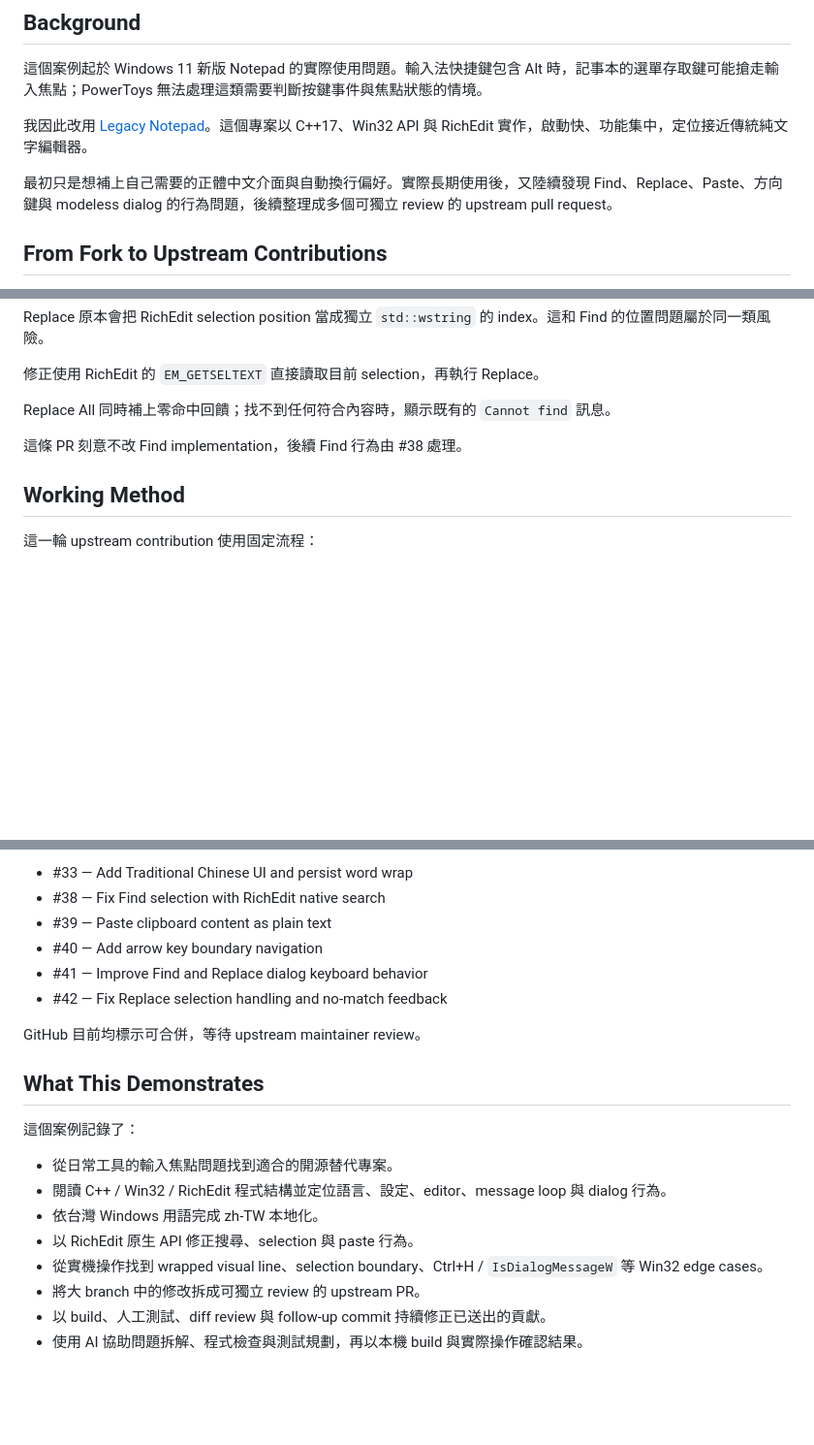
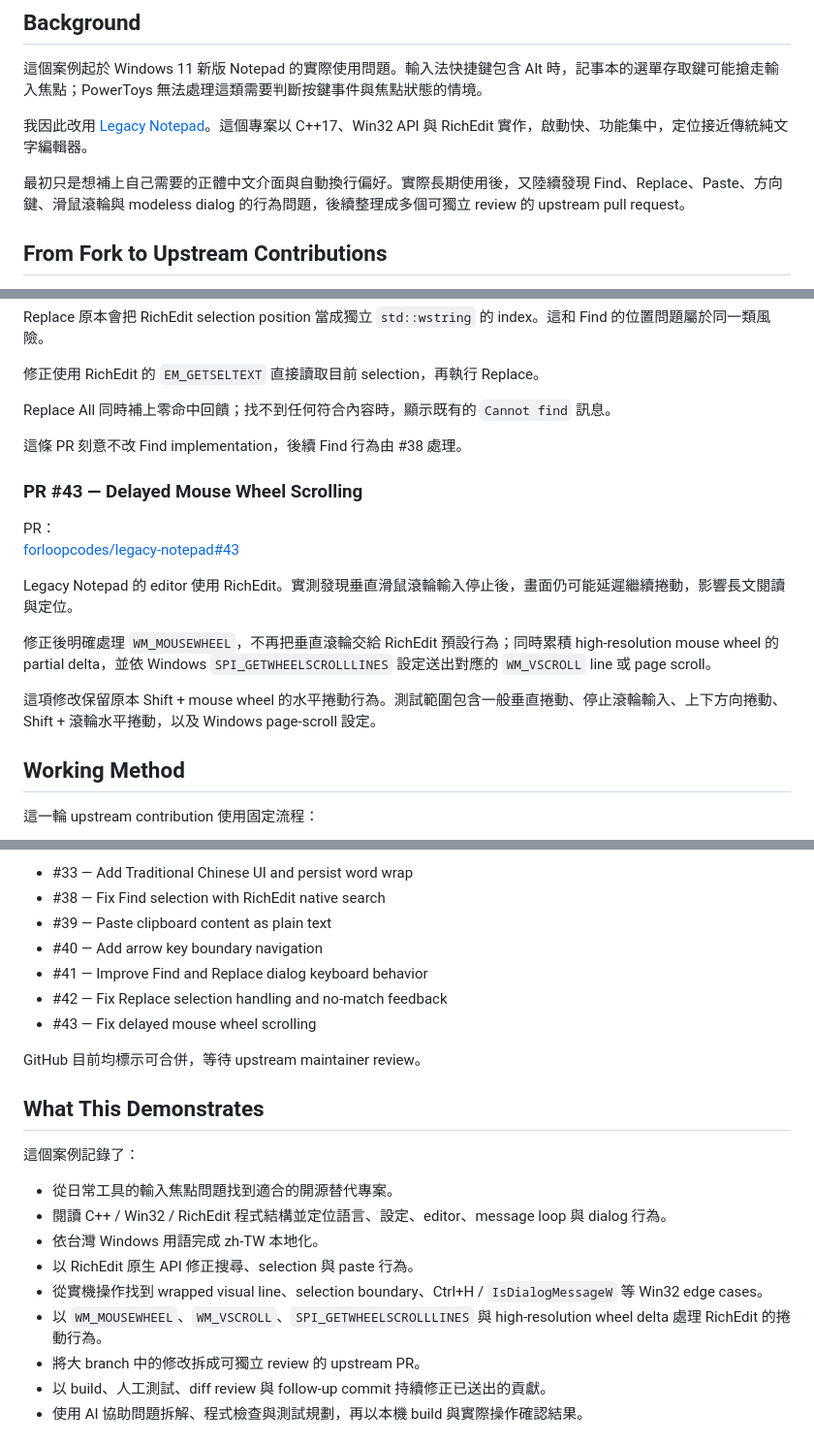
Before and after one commit to HaruLerrz/belka-field-notes, a Markdown page: case-notes/legacy-notepad-upstream-pr.md, 3 parts joined by grey strips. Shown at 97% size. GitHub-like rendering; blank space fills up the shorter version.

```diff
--- a/case-notes/legacy-notepad-upstream-pr.md
+++ b/case-notes/legacy-notepad-upstream-pr.md
@@ -6,7 +6,7 @@
 
 我因此改用 [Legacy Notepad](https://github.com/forloopcodes/legacy-notepad)。這個專案以 C++17、Win32 API 與 RichEdit 實作，啟動快、功能集中，定位接近傳統純文字編輯器。
 
-最初只是想補上自己需要的正體中文介面與自動換行偏好。實際長期使用後，又陸續發現 Find、Replace、Paste、方向鍵與 modeless dialog 的行為問題，後續整理成多個可獨立 review 的 upstream pull request。
+最初只是想補上自己需要的正體中文介面與自動換行偏好。實際長期使用後，又陸續發現 Find、Replace、Paste、方向鍵、滑鼠滾輪與 modeless dialog 的行為問題，後續整理成多個可獨立 review 的 upstream pull request。
 
 ## From Fork to Upstream Contributions
 
@@ -98,6 +98,17 @@ Replace All 同時補上零命中回饋；找不到任何符合內容時，顯
 
 這條 PR 刻意不改 Find implementation，後續 Find 行為由 #38 處理。
 
+### PR #43 — Delayed Mouse Wheel Scrolling
+
+PR：
+[forloopcodes/legacy-notepad#43](https://github.com/forloopcodes/legacy-notepad/pull/43)
+
+Legacy Notepad 的 editor 使用 RichEdit。實測發現垂直滑鼠滾輪輸入停止後，畫面仍可能延遲繼續捲動，影響長文閱讀與定位。
+
+修正後明確處理 `WM_MOUSEWHEEL`，不再把垂直滾輪交給 RichEdit 預設行為；同時累積 high-resolution mouse wheel 的 partial delta，並依 Windows `SPI_GETWHEELSCROLLLINES` 設定送出對應的 `WM_VSCROLL` line 或 page scroll。
+
+這項修改保留原本 Shift + mouse wheel 的水平捲動行為。測試範圍包含一般垂直捲動、停止滾輪輸入、上下方向捲動、Shift + 滾輪水平捲動，以及 Windows page-scroll 設定。
+
 ## Working Method
 
 這一輪 upstream contribution 使用固定流程：
@@ -139,6 +150,7 @@ PR #41 已建立 upstream PR 後，又從 diff 中注意到固定大小 buffer
 * #40 — Add arrow key boundary navigation
 * #41 — Improve Find and Replace dialog keyboard behavior
 * #42 — Fix Replace selection handling and no-match feedback
+* #43 — Fix delayed mouse wheel scrolling
 
 GitHub 目前均標示可合併，等待 upstream maintainer review。
 
@@ -151,6 +163,7 @@ GitHub 目前均標示可合併，等待 upstream maintainer review。
 * 依台灣 Windows 用語完成 zh-TW 本地化。
 * 以 RichEdit 原生 API 修正搜尋、selection 與 paste 行為。
 * 從實機操作找到 wrapped visual line、selection boundary、Ctrl+H / `IsDialogMessageW` 等 Win32 edge cases。
+* 以 `WM_MOUSEWHEEL`、`WM_VSCROLL`、`SPI_GETWHEELSCROLLLINES` 與 high-resolution wheel delta 處理 RichEdit 的捲動行為。
 * 將大 branch 中的修改拆成可獨立 review 的 upstream PR。
 * 以 build、人工測試、diff review 與 follow-up commit 持續修正已送出的貢獻。
 * 使用 AI 協助問題拆解、程式檢查與測試規劃，再以本機 build 與實際操作確認結果。
```
Also changed, not shown: other parts of case-notes/legacy-notepad-upstream-pr.md (+1 -1 lines), profile/works.md (+3 -2 lines).
